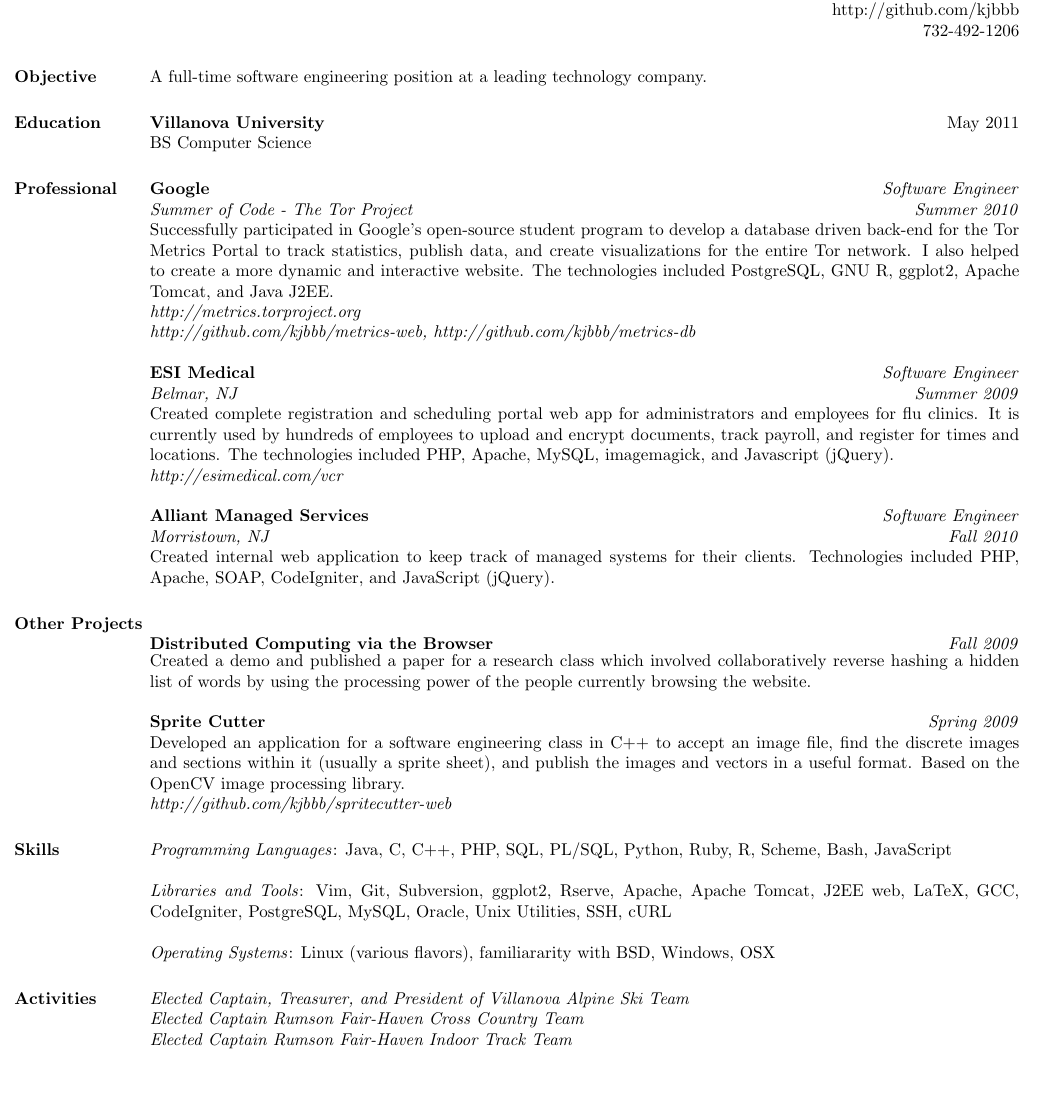
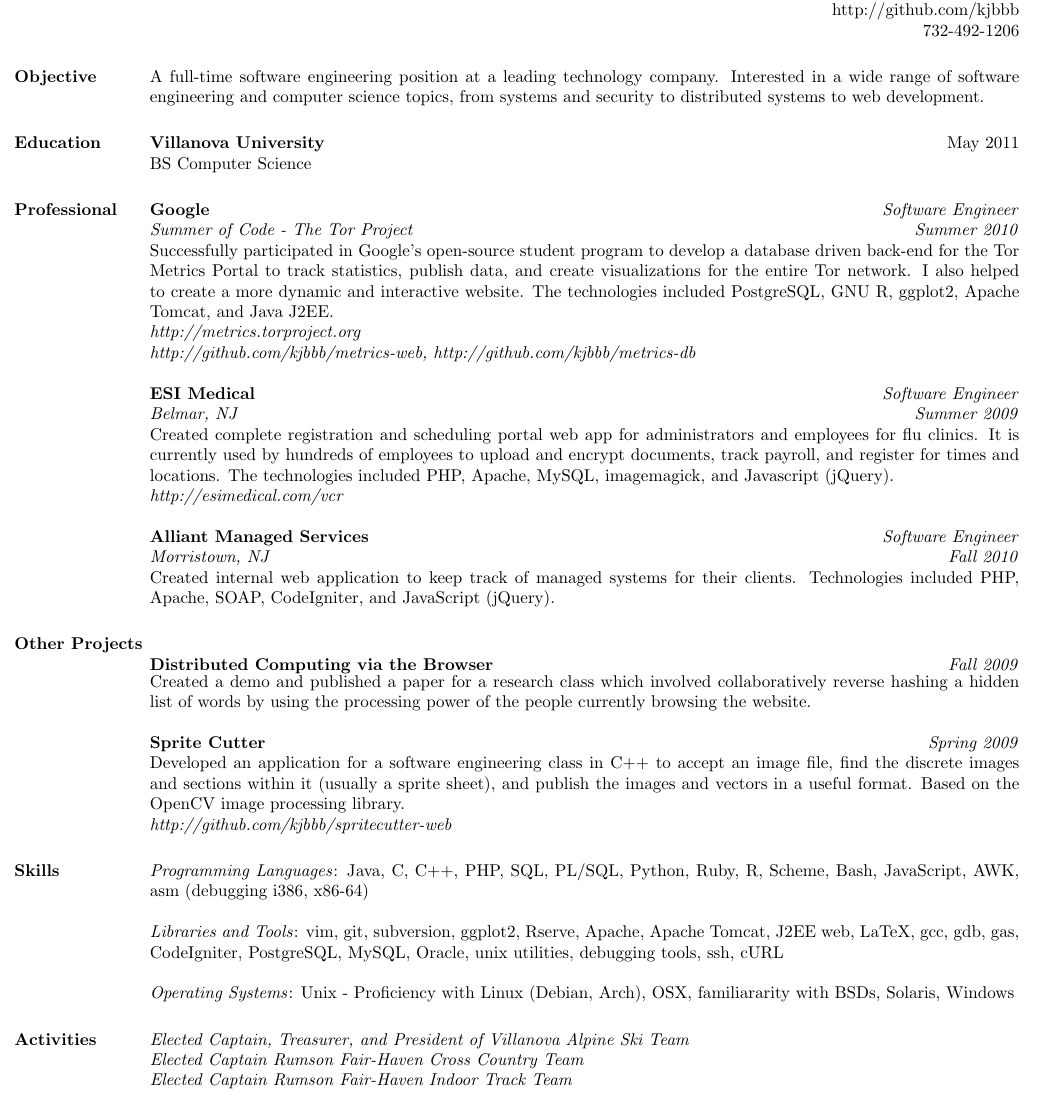
Before and after one commit to kjbbb/resume, a LaTeX CV (kjb_resume.tex): part of the page before the commit and part of page 1 of 2 after it, cut so that both start at the same text, the shorter picture padded with empty space. Compiled offline with pdfLaTeX.

Commit message:
Updated skillz, objective  etc

```diff
--- a/kjb_resume.tex
+++ b/kjb_resume.tex
@@ -65,6 +65,8 @@
 
 \section{\textsc{Objective}}
 A full-time software engineering position at a leading technology company.
+Interested in a wide range of software engineering and computer science topics,
+from systems and security to distributed systems to web development.
 \section{\textsc{Education}}
 
 \textbf{Villanova University} \hfill May 2011 \\
@@ -146,14 +148,14 @@
 \section{\textsc{Skills}}
 
 \emph{Programming Languages}: Java, C, C++, PHP, SQL, PL/SQL, Python, Ruby, R,
-Scheme, Bash, JavaScript
+Scheme, Bash, JavaScript, AWK, asm (debugging i386, x86-64)
 
-\emph{Libraries and Tools}: Vim, Git, Subversion, ggplot2, Rserve, Apache,
-Apache Tomcat, J2EE web, LaTeX, GCC, CodeIgniter, PostgreSQL, MySQL,
-Oracle, Unix Utilities, SSH, cURL
+\emph{Libraries and Tools}: vim, git, subversion, ggplot2, Rserve, Apache,
+Apache Tomcat, J2EE web, LaTeX, gcc, gdb, gas, CodeIgniter, PostgreSQL,
+MySQL, Oracle, unix utilities, debugging tools, ssh, cURL
 
-\emph{Operating Systems}: Linux (various flavors), familiararity with BSD,
-Windows, OSX
+\emph{Operating Systems}: Unix - Proficiency with Linux (Debian, Arch), OSX,
+familiararity with BSDs, Solaris, Windows
 
 %%
 %% Note that we're redefining the formatting
@@ -165,7 +167,7 @@
 \emph{Elected Captain, Treasurer, and President of Villanova Alpine Ski Team} \\
 \emph{Elected Captain Rumson Fair-Haven Cross Country Team} \\
 \emph{Elected Captain Rumson Fair-Haven Indoor Track Team} \\
-
+\newpage
 %%
 %% Nothing special here, just a normal table
 %%
```
Also changed, not shown: kjb_resume.pdf.
